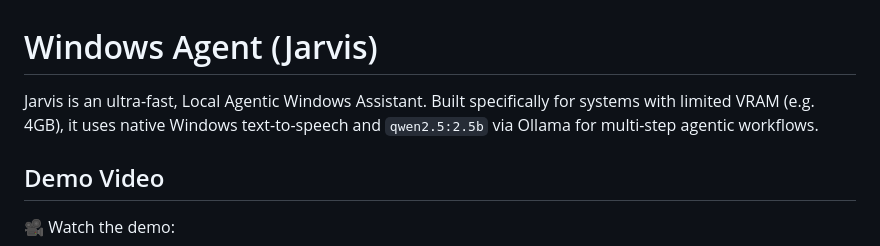
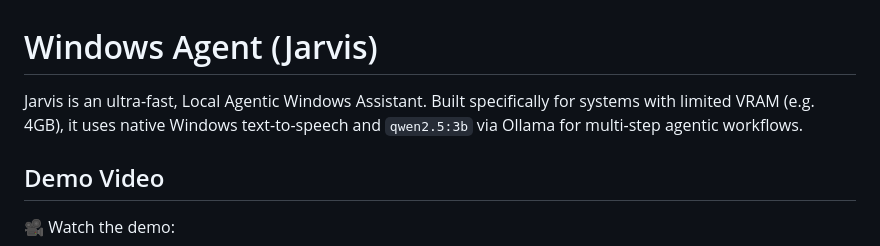
Before and after one commit to Bimal-Prakash/assistant, a Markdown page: README.md, the part around the change. GitHub-like rendering.

Commit message:
Update model version from qwen2.5:2.5b to qwen2.5:3b

```diff
--- a/README.md
+++ b/README.md
@@ -1,6 +1,6 @@
 # Windows Agent (Jarvis)
 
-Jarvis is an ultra-fast, Local Agentic Windows Assistant. Built specifically for systems with limited VRAM (e.g. 4GB), it uses native Windows text-to-speech and `qwen2.5:2.5b` via Ollama for multi-step agentic workflows.
+Jarvis is an ultra-fast, Local Agentic Windows Assistant. Built specifically for systems with limited VRAM (e.g. 4GB), it uses native Windows text-to-speech and `qwen2.5:3b` via Ollama for multi-step agentic workflows.
 
 ## Demo Video
 
```
